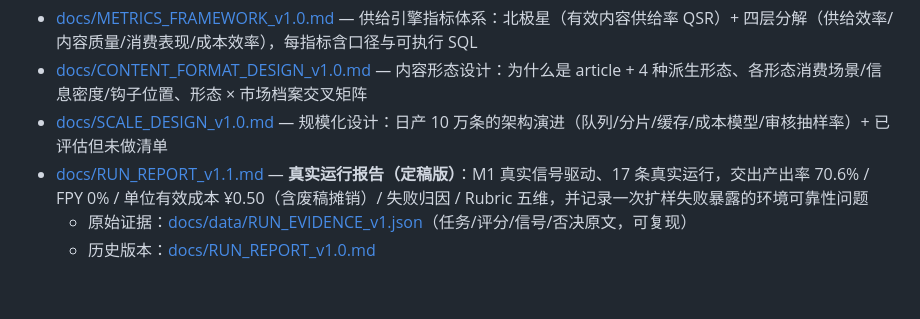
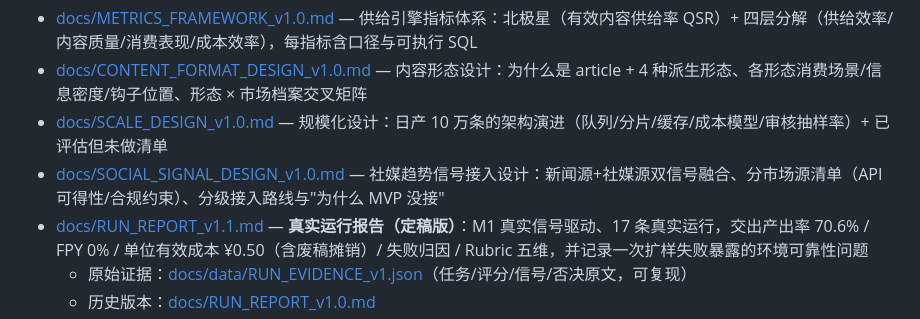
Before and after one commit to strangeyu911-tech/trendforge-v2, a Markdown page: README.md, the part around the change. Drawn GitHub-style; blank space fills up the shorter version.

Commit message:
docs: 新增社媒趋势信号接入设计（双信号融合/分市场源清单/分级路线/未做理由），挂入已评估未做清单

```diff
--- a/README.md
+++ b/README.md
@@ -61,6 +61,7 @@ python main.py simulate      # 模拟消费事件（反馈闭环演示）
 - [docs/METRICS_FRAMEWORK_v1.0.md](docs/METRICS_FRAMEWORK_v1.0.md) — 供给引擎指标体系：北极星（有效内容供给率 QSR）+ 四层分解（供给效率/内容质量/消费表现/成本效率），每指标含口径与可执行 SQL
 - [docs/CONTENT_FORMAT_DESIGN_v1.0.md](docs/CONTENT_FORMAT_DESIGN_v1.0.md) — 内容形态设计：为什么是 article + 4 种派生形态、各形态消费场景/信息密度/钩子位置、形态 × 市场档案交叉矩阵
 - [docs/SCALE_DESIGN_v1.0.md](docs/SCALE_DESIGN_v1.0.md) — 规模化设计：日产 10 万条的架构演进（队列/分片/缓存/成本模型/审核抽样率）+ 已评估但未做清单
+- [docs/SOCIAL_SIGNAL_DESIGN_v1.0.md](docs/SOCIAL_SIGNAL_DESIGN_v1.0.md) — 社媒趋势信号接入设计：新闻源+社媒源双信号融合、分市场源清单（API 可得性/合规约束）、分级接入路线与"为什么 MVP 没接"
 - [docs/RUN_REPORT_v1.1.md](docs/RUN_REPORT_v1.1.md) — **真实运行报告（定稿版）**：M1 真实信号驱动、17 条真实运行，交出产出率 70.6% / FPY 0% / 单位有效成本 ¥0.50（含废稿摊销）/ 失败归因 / Rubric 五维，并记录一次扩样失败暴露的环境可靠性问题
   - 原始证据：[docs/data/RUN_EVIDENCE_v1.json](docs/data/RUN_EVIDENCE_v1.json)（任务/评分/信号/否决原文，可复现）
   - 历史版本：[docs/RUN_REPORT_v1.0.md](docs/RUN_REPORT_v1.0.md)
```
Also changed, not shown: docs/SCALE_DESIGN_v1.0.md (+1 -0 lines), docs/SOCIAL_SIGNAL_DESIGN_v1.0.md (added, +84 -0 lines).
